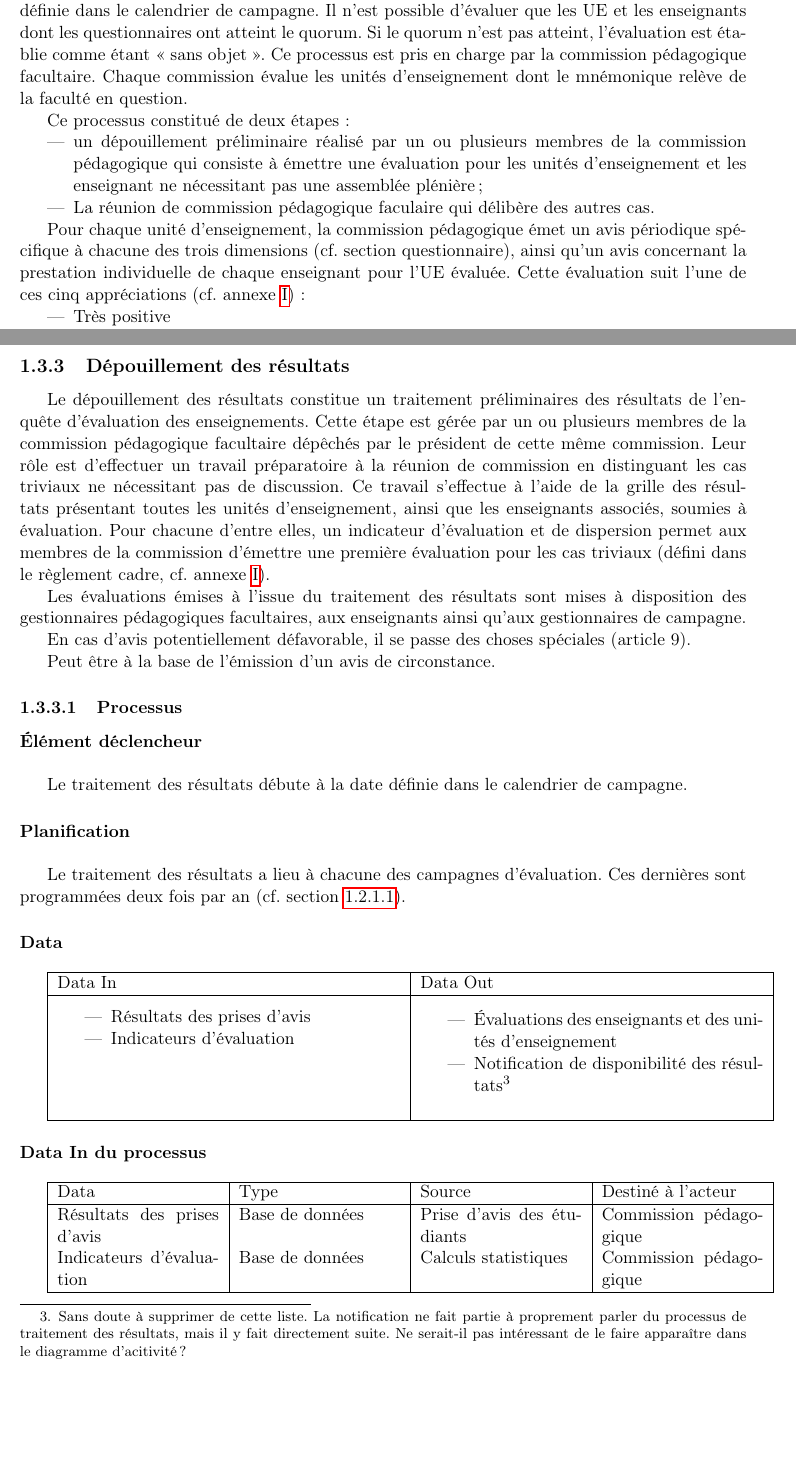
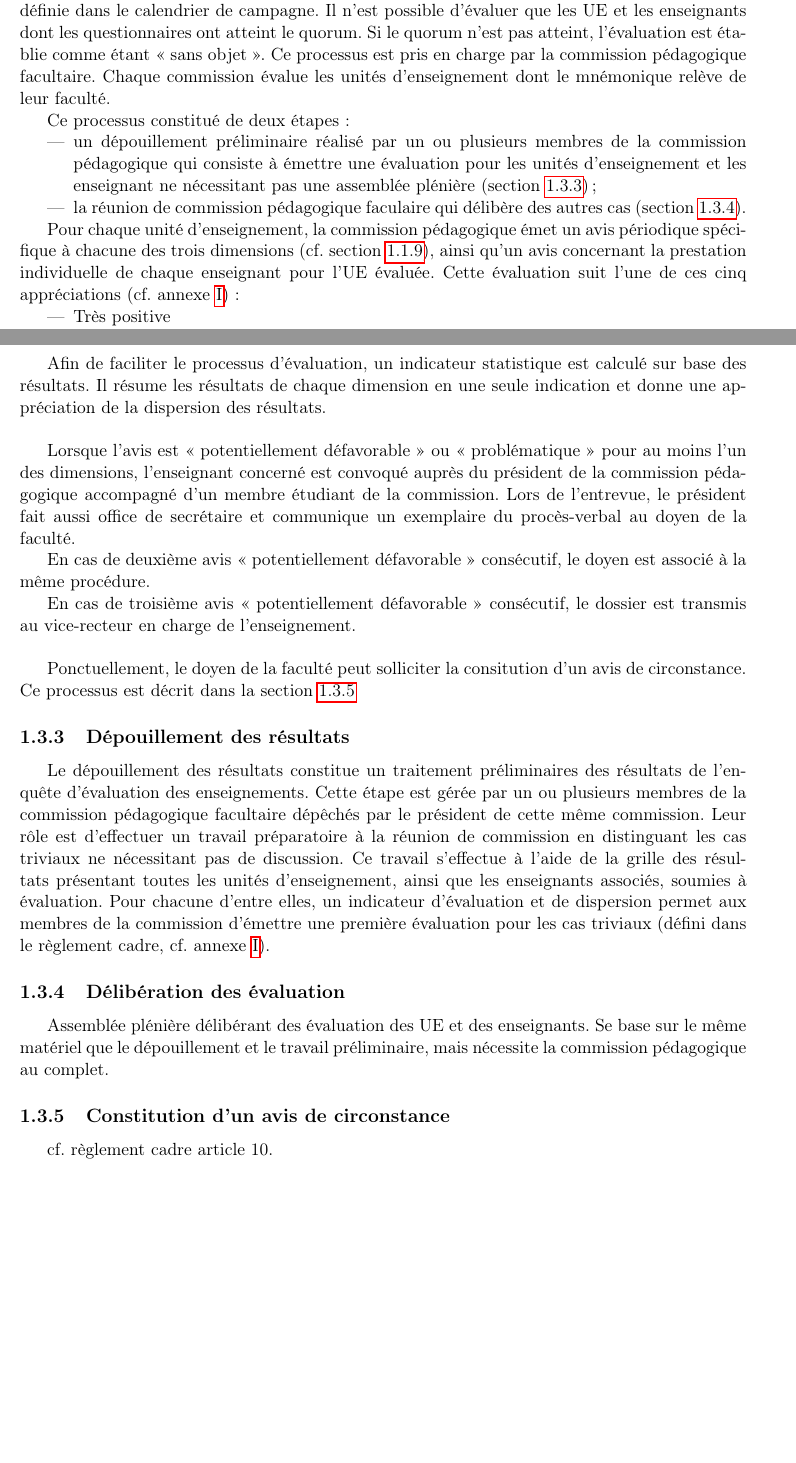
Before and after one commit to parastuffs/evalens-analysis, a LaTeX document (analyse.tex, which reads lexique.tex): two parts of pages 13 and 14 of 48 before the commit and two parts of pages 13 and 14 of 47 after it, joined at a grey line, cut so that both start at the same text, the shorter picture padded with empty space. Compiled offline with pdfLaTeX.

Commit message:
Complétion traitement des résultats.

```diff
--- a/analyse.tex
+++ b/analyse.tex
@@ -715,17 +715,17 @@ Il est disponible durant une période définie dans le calendrier de campagne.
 Il n'est possible d'évaluer que les UE et les enseignants dont les questionnaires ont atteint le quorum.
 Si le quorum n'est pas atteint, l'évaluation est établie comme étant «~sans objet~».
 Ce processus est pris en charge par la commission pédagogique facultaire.
-Chaque commission évalue les unités d'enseignement dont le mnémonique relève de la faculté en question.
+Chaque commission évalue les unités d'enseignement dont le mnémonique relève de leur faculté.
 
 Ce processus constitué de deux étapes~:
 \begin{itemize}
-	\item un dépouillement préliminaire réalisé par un ou plusieurs membres de la commission pédagogique qui consiste à émettre une évaluation pour les unités d'enseignement et les enseignant ne nécessitant pas une assemblée plénière~;
-	\item La réunion de commission pédagogique faculaire qui délibère des autres cas.
+	\item un dépouillement préliminaire réalisé par un ou plusieurs membres de la commission pédagogique qui consiste à émettre une évaluation pour les unités d'enseignement et les enseignant ne nécessitant pas une assemblée plénière (section~\ref{sec:depouillement-res})~;
+	\item la réunion de commission pédagogique faculaire qui délibère des autres cas (section~\ref{sec:deliberation-eval}).
 \end{itemize}
 
 % Dans les deux cas, la commission est amenée à émettre un avis périodique.
 
-Pour chaque unité d'enseignement, la commission pédagogique émet un avis périodique spécifique à chacune des trois dimensions (cf. section questionnaire), ainsi qu'un avis concernant la prestation individuelle de chaque enseignant pour l'UE évaluée.
+Pour chaque unité d'enseignement, la commission pédagogique émet un avis périodique spécifique à chacune des trois dimensions (cf. section~\ref{sec:constituer-quest}), ainsi qu'un avis concernant la prestation individuelle de chaque enseignant pour l'UE évaluée.
 Cette évaluation suit l'une de ces cinq appréciations (cf. annexe~\ref{an:regl-cadre})~:
 \begin{itemize}
 	\item Très positive
@@ -735,6 +735,19 @@ Cette évaluation suit l'une de ces cinq appréciations (cf. annexe~\ref{an:regl
 	\item Sans objet
 \end{itemize}
 Si elle le souhaite, la commission complète l'appréciation d'un commentaire, communiqué uniquement à l'enseignant concerné (confidentiel) ou visible à toute personne éligible à la consultation de l'appréciation (cf. section~\ref{sec:consul-ue-enseign}).
+
+Afin de faciliter le processus d'évaluation, un indicateur statistique est calculé sur base des résultats.
+Il résume les résultats de chaque dimension en une seule indication et donne une appréciation de la dispersion des résultats.\newline{}
+
+Lorsque l'avis est «~potentiellement défavorable~» ou «~problématique~» pour au moins l'un des dimensions, l'enseignant concerné est convoqué auprès du président de la commission pédagogique accompagné d'un membre étudiant de la commission.
+Lors de l'entrevue, le président fait aussi office de secrétaire et communique un exemplaire du procès-verbal au doyen de la faculté.
+
+En cas de deuxième avis «~potentiellement défavorable~» consécutif, le doyen est associé à la même procédure.
+
+En cas de troisième avis «~potentiellement défavorable~» consécutif, le dossier est transmis au vice-recteur en charge de l'enseignement.\newline{}
+
+Ponctuellement, le doyen de la faculté peut solliciter la consitution d'un avis de circonstance.
+Ce processus est décrit dans la section~\ref{sec:avis-circonstance}
 
 
 
@@ -768,43 +781,38 @@ Pour chacune d'entre elles, un indicateur d'évaluation et de dispersion permet
 % 	\item une réunion de la commission pédagogique pour émettre une évaluation des unités d'enseignement et des enseignant n'ayant pas été évalués par la première étape.
 % \end{itemize}
 
-Les évaluations émises à l'issue du traitement des résultats sont mises à disposition des gestionnaires pédagogiques facultaires, aux enseignants ainsi qu'aux gestionnaires de campagne.
+% Les évaluations émises à l'issue du traitement des résultats sont mises à disposition des gestionnaires pédagogiques facultaires, aux enseignants ainsi qu'aux gestionnaires de campagne.
 
-En cas d'avis potentiellement défavorable, il se passe des choses spéciales (article 9).
+% En cas d'avis potentiellement défavorable, il se passe des choses spéciales (article 9).
 
-Peut être à la base de l'émission d'un avis de circonstance.
+% Peut être à la base de l'émission d'un avis de circonstance.
 
 
-\subsubsection{Processus}
-\paragraph{Élément déclencheur}~\newline{}
+% \subsubsection{Processus}
+% \paragraph{Élément déclencheur}~\newline{}
 
-Le traitement des résultats débute à la date définie dans le calendrier de campagne.
+% Le traitement des résultats débute à la date définie dans le calendrier de campagne.
 
-\paragraph{Planification}~\newline{}
+% \paragraph{Planification}~\newline{}
 
-Le traitement des résultats a lieu à chacune des campagnes d'évaluation.
-Ces dernières sont programmées deux fois par an (cf. section~\ref{sec:calendrier-processus-plan}).
+% Le traitement des résultats a lieu à chacune des campagnes d'évaluation.
+% Ces dernières sont programmées deux fois par an (cf. section~\ref{sec:calendrier-processus-plan}).
 
-\paragraph{Data}~\newline{}
+% \paragraph{Data}~\newline{}
 
-\begin{tabularx}{\linewidth}{|X|X|} \hline
-Data In & Data Out \\ \hline
-\begin{itemize}
-	\item Résultats des prises d'avis
-	\item Indicateurs d'évaluation\newline{}
-\end{itemize}
- &
-\begin{itemize}
-	\item Évaluations des enseignants et des unités d'enseignement
-	\item Notification de disponibilité des résultats\footnote{Sans doute à supprimer de cette liste. La notification ne fait partie à proprement parler du processus de traitement des résultats, mais il y fait directement suite. Ne serait-il pas intéressant de le faire apparaître dans le diagramme d'acitivité~?}\newline{}
-\end{itemize}
-\\ \hline
-\end{tabularx}
+% \begin{tabularx}{\linewidth}{|X|X|} \hline
+% Data In & Data Out \\ \hline
+% \begin{itemize}
+% 	\item Résultats des prises d'avis
+% 	\item Indicateurs d'évaluation\newline{}
+% \end{itemize}
+%  &
+% \begin{itemize}
+% 	\item Évaluations des enseignants et des unités d'enseignement
+% 	\item Notification de disponibilité des résultats\footnote{Sans doute à supprimer de cette liste. La notification ne fait partie à proprement parler du processus de traitement des résultats, mais il y fait directement suite. Ne serait-il pas intéressant de le faire apparaître dans le diagramme d'acitivité~?}\newline{}
+% \end{itemize}
+% \\ \hline
+% \end{tabularx}
 
-\paragraph{Data In du processus}~\newline{}
+% \paragraph{Data In du processus}~\newline{}
 
-\begin{tabularx}{\linewidth}{|X|X|X|X|} \hline
-Data & Type & Source & Destiné à l'acteur \\ \hline
-Résultats des prises d'avis & Base de données & Prise d'avis des étudiants & Commission pédagogique \\
-Indicateurs d'évaluation & Base de données & Calculs statistiques & Commission pédagogique \\ \hline
-\end{tabularx}
@@ -819,18 +827,42 @@ Data & Type & État & Destination \\ \hline
-	\item Gestionnaires de campagne
-	\item Gestionnaires pédagogiques faculaires\newline{}
-\end{itemize}
-\\
-Notification de disponibilité des résultats & Courriel & Complet & Enseignants \\ \hline
-\end{tabularx}
+% \begin{tabularx}{\linewidth}{|X|X|X|X|} \hline
+% Data & Type & État & Destination \\ \hline
+% Évaluations des enseignants et des unités d'enseignement & ??\footnote{On donne accès à un pan de l'application. À quel type cela correspond-il ?} & ?? &
+% \begin{itemize}
+% 	\item Enseignants
+% 	\item Gestionnaires de campagne
+% 	\item Gestionnaires pédagogiques faculaires\newline{}
+% \end{itemize}
+% \\
+% Notification de disponibilité des résultats & Courriel & Complet & Enseignants \\ \hline
+% \end{tabularx}
 
-\paragraph{Acteurs}~\newline{}
+% \paragraph{Acteurs}~\newline{}
 
-\begin{tabularx}{\linewidth}{|X|X|X|X|X|} \hline
-Nom & Rôle & Actions & Data In & Data Out \\ \hline
-Commission pédagogique & Traitement des résultats & Sur base des prises d'avis, décide d'une évaluation pour l'enseignant et l'unité d'enseignement concernés & Prises d'avis & Évaluations \\ \hline
-\end{tabularx}
+% \begin{tabularx}{\linewidth}{|X|X|X|X|X|} \hline
+% Nom & Rôle & Actions & Data In & Data Out \\ \hline
+% Commission pédagogique & Traitement des résultats & Sur base des prises d'avis, décide d'une évaluation pour l'enseignant et l'unité d'enseignement concernés & Prises d'avis & Évaluations \\ \hline
+% \end{tabularx}
 
 
+
+
+
+
+%%%%%%%%%%%%%%%%%%%%%%%%%%%%%%%%%%%%%%%%%%%%%%%%%%%%%%%%%%%%%%%
+%      DÉLIBÉRATION DES ÉVALUATION
+%%%%%%%%%%%%%%%%%%%%%%%%%%%%%%%%%%%%%%%%%%%%%%%%%%%%%%%%%%%%%%%
+\subsection{Délibération des évaluation}\label{sec:deliberation-eval}
+Assemblée plénière délibérant des évaluation des UE et des enseignants.
+Se base sur le même matériel que le dépouillement et le travail préliminaire, mais nécessite la commission pédagogique au complet.
+
+
+
+
+%%%%%%%%%%%%%%%%%%%%%%%%%%%%%%%%%%%%%%%%%%%%%%%%%%%%%%%%%%%%%%%
+%      CONSTITUTION AVIS DE CIRCONSTANCE
+%%%%%%%%%%%%%%%%%%%%%%%%%%%%%%%%%%%%%%%%%%%%%%%%%%%%%%%%%%%%%%%
+\subsection{Constitution d'un avis de circonstance}\label{sec:avis-circonstance}
+cf. règlement cadre article 10.
 
 
 
--- a/lexique.tex
+++ b/lexique.tex
@@ -127,3 +127,7 @@
 	{Registre de l'activité des utilisateurs dans l'application. (notifications envoyées, etc.)}
 
 % \longnewglossaryentry{}{NRE}
+
+\longnewglossaryentry{vice-recteur-enseignement}
+	{name=Vice-recteur en charge de l'enseignement}
+	{}
```
Also changed, not shown: analyse.pdf, analyse.tex (16 more changed lines).
